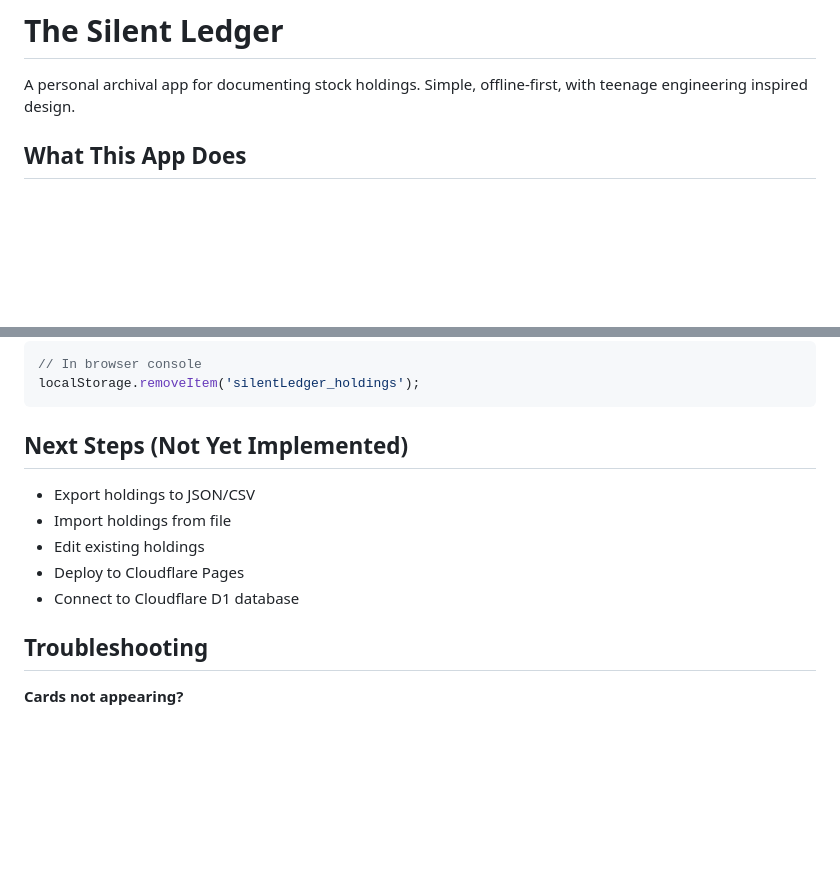
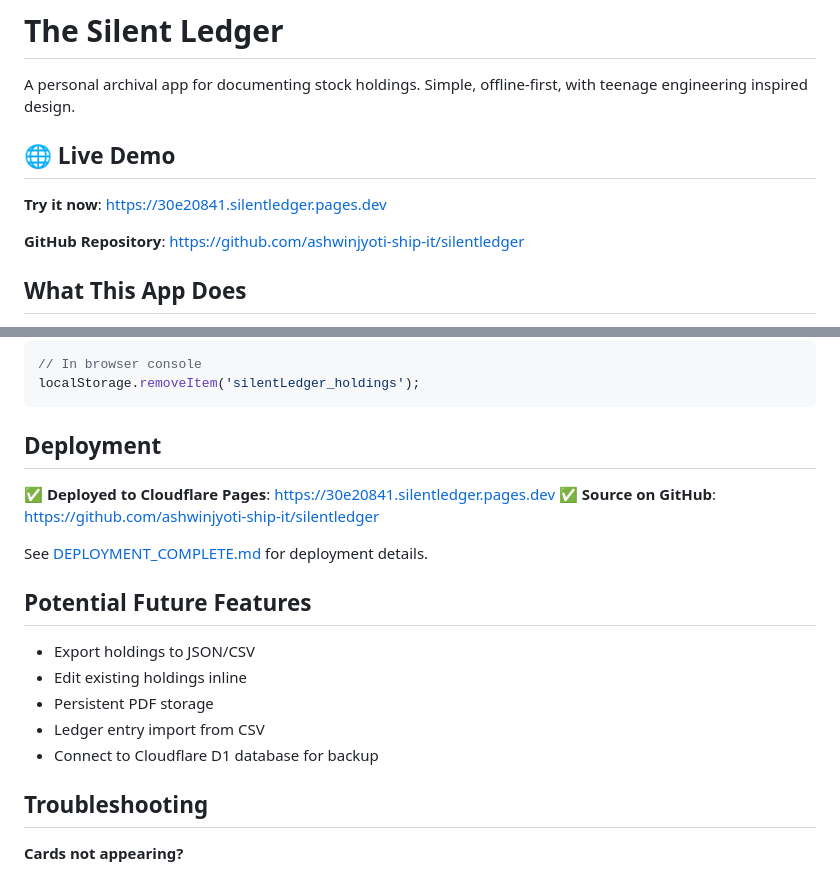
Before and after one commit to ashwinjyoti-ship-it/silentledger, a Markdown page: README.md, 2 parts joined by grey strips. Rendered like a GitHub page; blank space fills up the shorter version.

Commit message:
Update README with deployment links

````diff
--- a/README.md
+++ b/README.md
@@ -1,6 +1,12 @@
 # The Silent Ledger
 
 A personal archival app for documenting stock holdings. Simple, offline-first, with teenage engineering inspired design.
+
+## 🌐 Live Demo
+
+**Try it now**: https://30e20841.silentledger.pages.dev
+
+**GitHub Repository**: https://github.com/ashwinjyoti-ship-it/silentledger
 
 ## What This App Does
 
@@ -139,13 +145,20 @@ All data is stored in your browser's localStorage under the key: `silentLedger_h
 localStorage.removeItem('silentLedger_holdings');
 ```
 
-## Next Steps (Not Yet Implemented)
+## Deployment
+
+✅ **Deployed to Cloudflare Pages**: https://30e20841.silentledger.pages.dev
+✅ **Source on GitHub**: https://github.com/ashwinjyoti-ship-it/silentledger
+
+See [DEPLOYMENT_COMPLETE.md](DEPLOYMENT_COMPLETE.md) for deployment details.
+
+## Potential Future Features
 
 - Export holdings to JSON/CSV
-- Import holdings from file
-- Edit existing holdings
-- Deploy to Cloudflare Pages
-- Connect to Cloudflare D1 database
+- Edit existing holdings inline
+- Persistent PDF storage
+- Ledger entry import from CSV
+- Connect to Cloudflare D1 database for backup
 
 ## Troubleshooting
 
````
